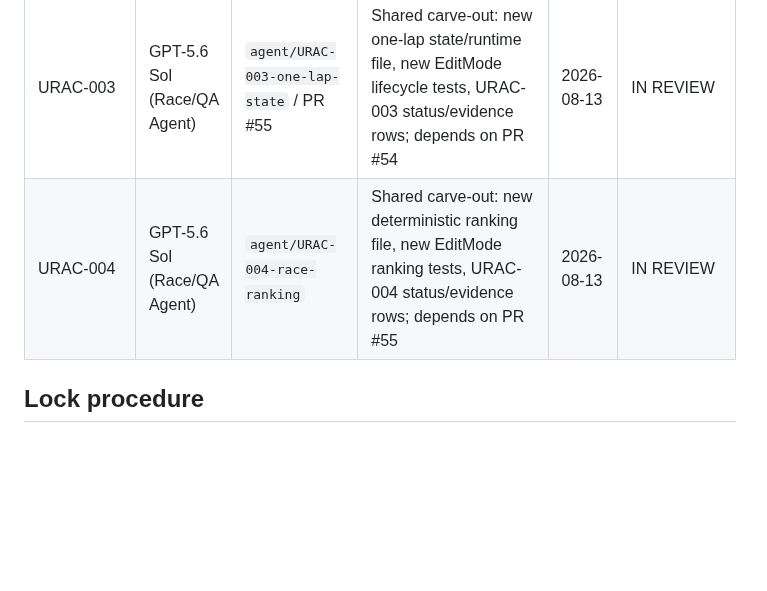
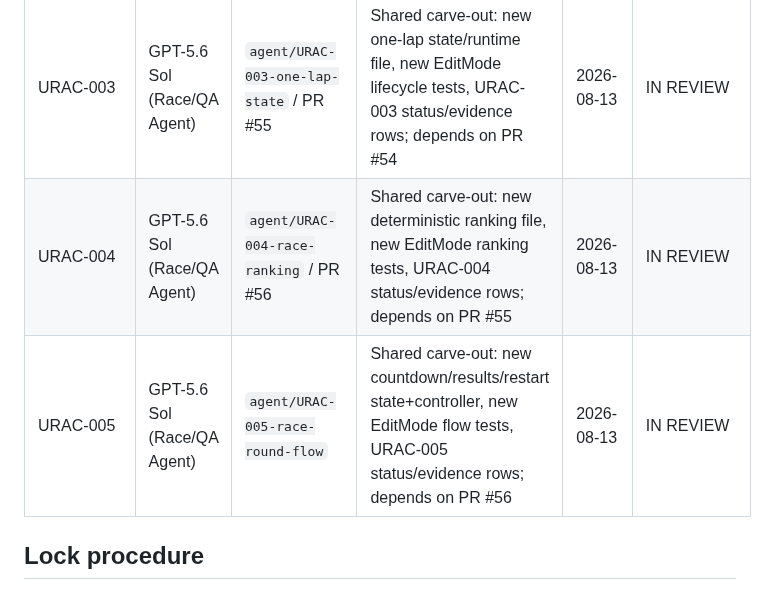
Before and after one commit to walidatiyaai2025-gif/3fareet, a Markdown page: docs/MODULE_OWNERSHIP.md, the part around the change. Drawn GitHub-style; blank space fills up the shorter version.

Commit message:
Register URAC-005 module lock

```diff
--- a/docs/MODULE_OWNERSHIP.md
+++ b/docs/MODULE_OWNERSHIP.md
@@ -28,7 +28,8 @@
 | UVEH input stabilization + UART-002/AST-062 | Principal Mobile Game Architect | `agent/unity-3d-prototype` / PR #49 | `ArcadeCarController`, `PrototypeHud`, hero blockout/reference and Android verification | 2026-08-13 | IN PROGRESS |
 | URAC-002 | GPT-5.6 Sol (Race/QA Agent) | `agent/URAC-002-checkpoint-validation` / PR #54 | Shared carve-out: new Race checkpoint-validation files, new EditMode checkpoint tests, URAC-002 status/evidence rows | 2026-08-13 | IN REVIEW |
 | URAC-003 | GPT-5.6 Sol (Race/QA Agent) | `agent/URAC-003-one-lap-state` / PR #55 | Shared carve-out: new one-lap state/runtime file, new EditMode lifecycle tests, URAC-003 status/evidence rows; depends on PR #54 | 2026-08-13 | IN REVIEW |
-| URAC-004 | GPT-5.6 Sol (Race/QA Agent) | `agent/URAC-004-race-ranking` | Shared carve-out: new deterministic ranking file, new EditMode ranking tests, URAC-004 status/evidence rows; depends on PR #55 | 2026-08-13 | IN REVIEW |
+| URAC-004 | GPT-5.6 Sol (Race/QA Agent) | `agent/URAC-004-race-ranking` / PR #56 | Shared carve-out: new deterministic ranking file, new EditMode ranking tests, URAC-004 status/evidence rows; depends on PR #55 | 2026-08-13 | IN REVIEW |
+| URAC-005 | GPT-5.6 Sol (Race/QA Agent) | `agent/URAC-005-race-round-flow` | Shared carve-out: new countdown/results/restart state+controller, new EditMode flow tests, URAC-005 status/evidence rows; depends on PR #56 | 2026-08-13 | IN REVIEW |
 
 ## Lock procedure
 
```
